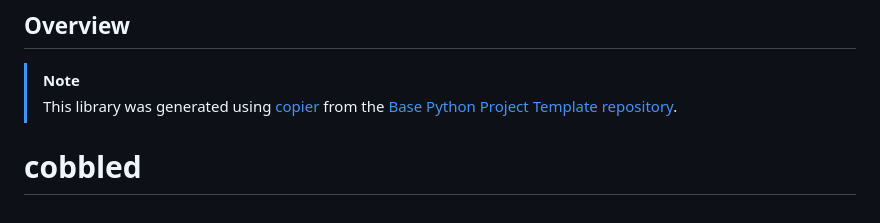
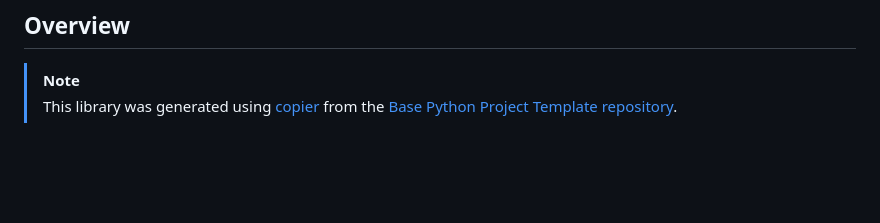
Before and after one commit to poshakgandhi/cobbled, a Markdown page: README.md, the part around the change. GitHub-like rendering; blank space fills up the shorter version.

```diff
--- a/README.md
+++ b/README.md
@@ -114,4 +114,3 @@ Developer documentation for the site [can be found here](docs/src/index.md).
 
 > [!NOTE]
 > This library was generated using [copier](https://copier.readthedocs.io/en/stable/) from the [Base Python Project Template repository](https://github.com/python-project-templates/base).
-# cobbled
```
